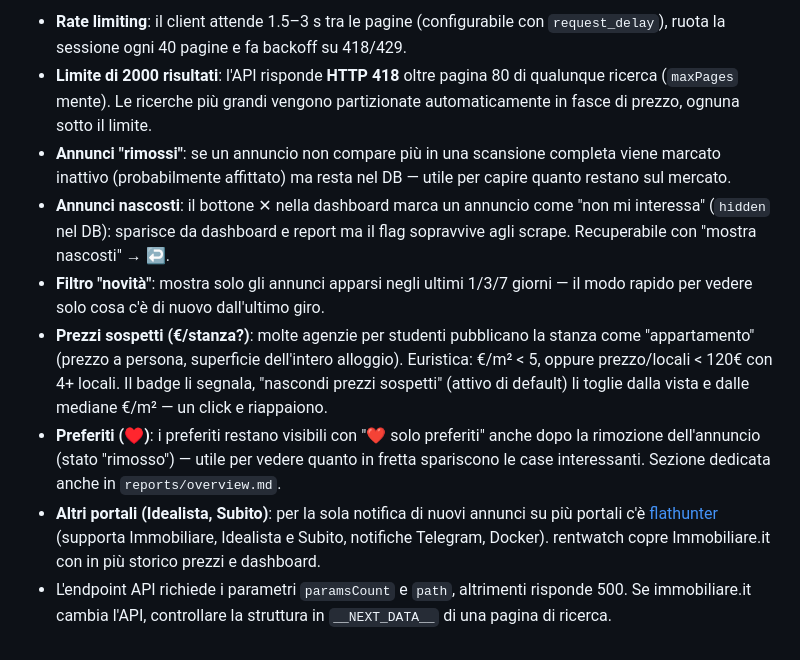
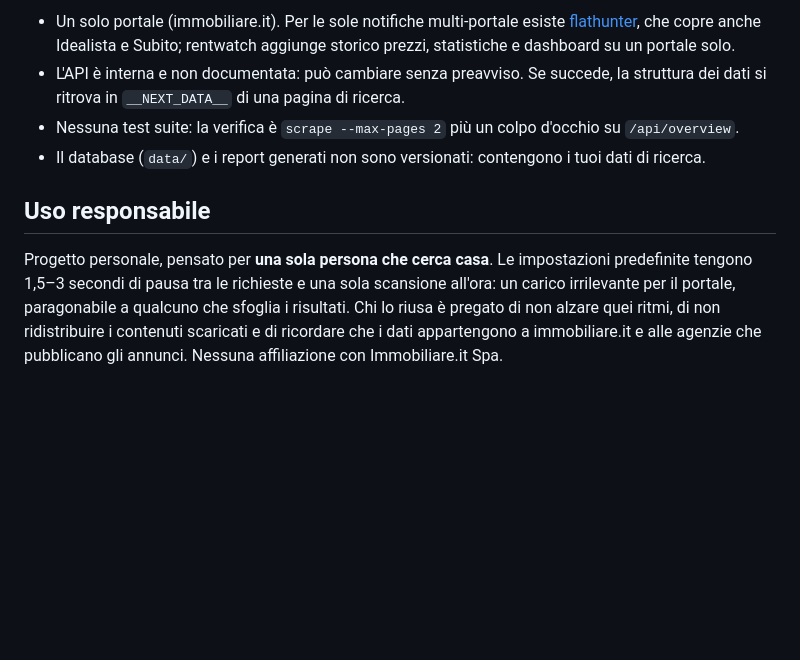
Before and after one commit to Rehd96/rentwatch, a Markdown page: README.md, the part around one of its changes. Rendered like a GitHub page; blank space fills up the shorter version.

```diff
--- a/README.md
+++ b/README.md
@@ -86,30 +152,21 @@ Verifica: `systemctl --user list-timers` e `journalctl --user -u rentwatch-scrap
 
-- **Rate limiting**: il client attende 1.5–3 s tra le pagine (configurabile con
-  `request_delay`), ruota la sessione ogni 40 pagine e fa backoff su 418/429.
-- **Limite di 2000 risultati**: l'API risponde **HTTP 418** oltre pagina 80 di
-  qualunque ricerca (`maxPages` mente). Le ricerche più grandi vengono
-  partizionate automaticamente in fasce di prezzo, ognuna sotto il limite.
-- **Annunci "rimossi"**: se un annuncio non compare più in una scansione
-  completa viene marcato inattivo (probabilmente affittato) ma resta nel DB —
-  utile per capire quanto restano sul mercato.
-- **Annunci nascosti**: il bottone ✕ nella dashboard marca un annuncio come
-  "non mi interessa" (`hidden` nel DB): sparisce da dashboard e report ma il
-  flag sopravvive agli scrape. Recuperabile con "mostra nascosti" → ↩.
-- **Filtro "novità"**: mostra solo gli annunci apparsi negli ultimi 1/3/7
-  giorni — il modo rapido per vedere solo cosa c'è di nuovo dall'ultimo giro.
-- **Prezzi sospetti (€/stanza?)**: molte agenzie per studenti pubblicano la
-  stanza come "appartamento" (prezzo a persona, superficie dell'intero
-  alloggio). Euristica: €/m² < 5, oppure prezzo/locali < 120€ con 4+ locali.
-  Il badge li segnala, "nascondi prezzi sospetti" (attivo di default) li
-  toglie dalla vista e dalle mediane €/m² — un click e riappaiono.
-- **Preferiti (♥)**: i preferiti restano visibili con "❤ solo preferiti"
-  anche dopo la rimozione dell'annuncio (stato "rimosso") — utile per vedere
-  quanto in fretta spariscono le case interessanti. Sezione dedicata anche
-  in `reports/overview.md`.
-- **Altri portali (Idealista, Subito)**: per la sola notifica di nuovi annunci
-  su più portali c'è [flathunter](https://github.com/flathunters/flathunter)
-  (supporta Immobiliare, Idealista e Subito, notifiche Telegram, Docker).
-  rentwatch copre Immobiliare.it con in più storico prezzi e dashboard.
-- L'endpoint API richiede i parametri `paramsCount` e `path`, altrimenti
-  risponde 500. Se immobiliare.it cambia l'API, controllare la struttura in
-  `__NEXT_DATA__` di una pagina di ricerca.
+- Un solo portale (immobiliare.it). Per le sole notifiche multi-portale esiste
+  [flathunter](https://github.com/flathunters/flathunter), che copre anche
+  Idealista e Subito; rentwatch aggiunge storico prezzi, statistiche e
+  dashboard su un portale solo.
+- L'API è interna e non documentata: può cambiare senza preavviso. Se succede,
+  la struttura dei dati si ritrova in `__NEXT_DATA__` di una pagina di ricerca.
+- Nessuna test suite: la verifica è `scrape --max-pages 2` più un colpo d'occhio
+  su `/api/overview`.
+- Il database (`data/`) e i report generati non sono versionati: contengono i
+  tuoi dati di ricerca.
+
+## Uso responsabile
+
+Progetto personale, pensato per **una sola persona che cerca casa**. Le
+impostazioni predefinite tengono 1,5–3 secondi di pausa tra le richieste e una
+sola scansione all'ora: un carico irrilevante per il portale, paragonabile a
+qualcuno che sfoglia i risultati. Chi lo riusa è pregato di non alzare quei
+ritmi, di non ridistribuire i contenuti scaricati e di ricordare che i dati
+appartengono a immobiliare.it e alle agenzie che pubblicano gli annunci.
+Nessuna affiliazione con Immobiliare.it Spa.
```
Also changed, not shown: other parts of README.md (+115 -49 lines), reports/overview.md (deleted, +0 -100 lines), docs/dashboard.png (added), 1 other file.
